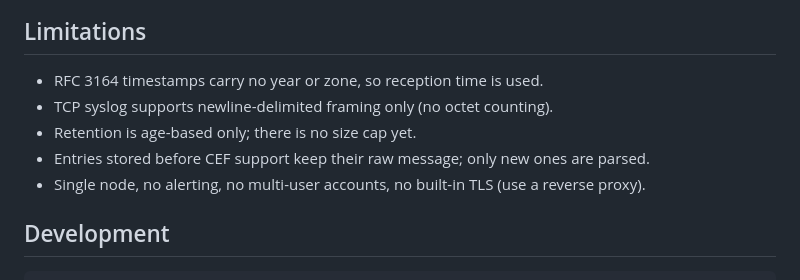
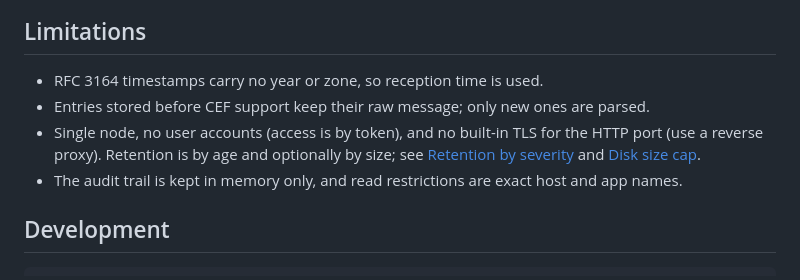
Before and after one commit to Opperiesen/logpit, a Markdown page: README.md, the part around the change. GitHub-like rendering.

Commit message:
Update the README limitations

```diff
--- a/README.md
+++ b/README.md
@@ -894,11 +894,11 @@ Without a config file the defaults listen on loopback only.
 ## Limitations
 
 - RFC 3164 timestamps carry no year or zone, so reception time is used.
-- TCP syslog supports newline-delimited framing only (no octet counting).
-- Retention is age-based only; there is no size cap yet.
 - Entries stored before CEF support keep their raw message; only new ones are parsed.
-- Single node, no alerting, no multi-user accounts, no built-in TLS
-  (use a reverse proxy).
+- Single node, no user accounts (access is by token), and no built-in TLS for the HTTP port
+  (use a reverse proxy). Retention is by age and optionally by size; see
+  [Retention by severity](#retention-by-severity) and [Disk size cap](#disk-size-cap).
+- The audit trail is kept in memory only, and read restrictions are exact host and app names.
 
 ## Development
 
```
